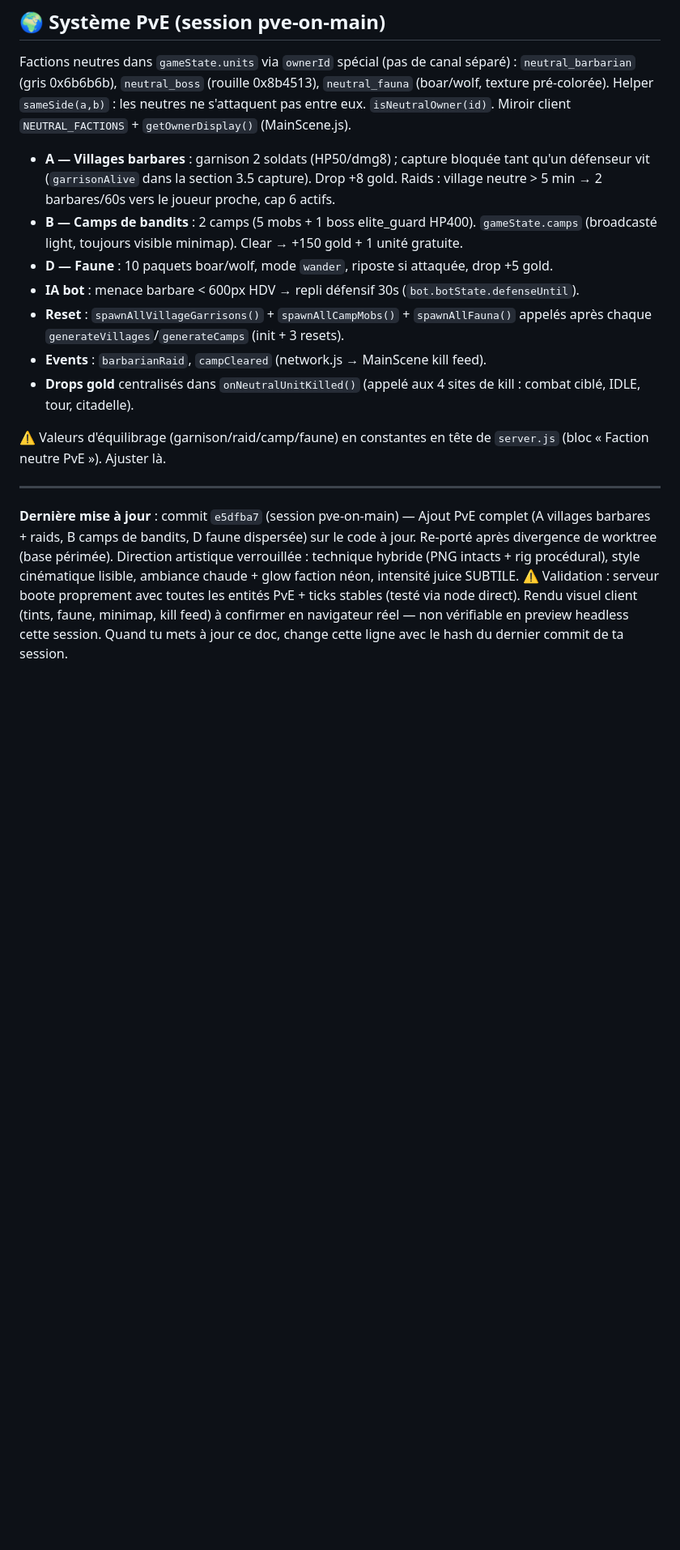
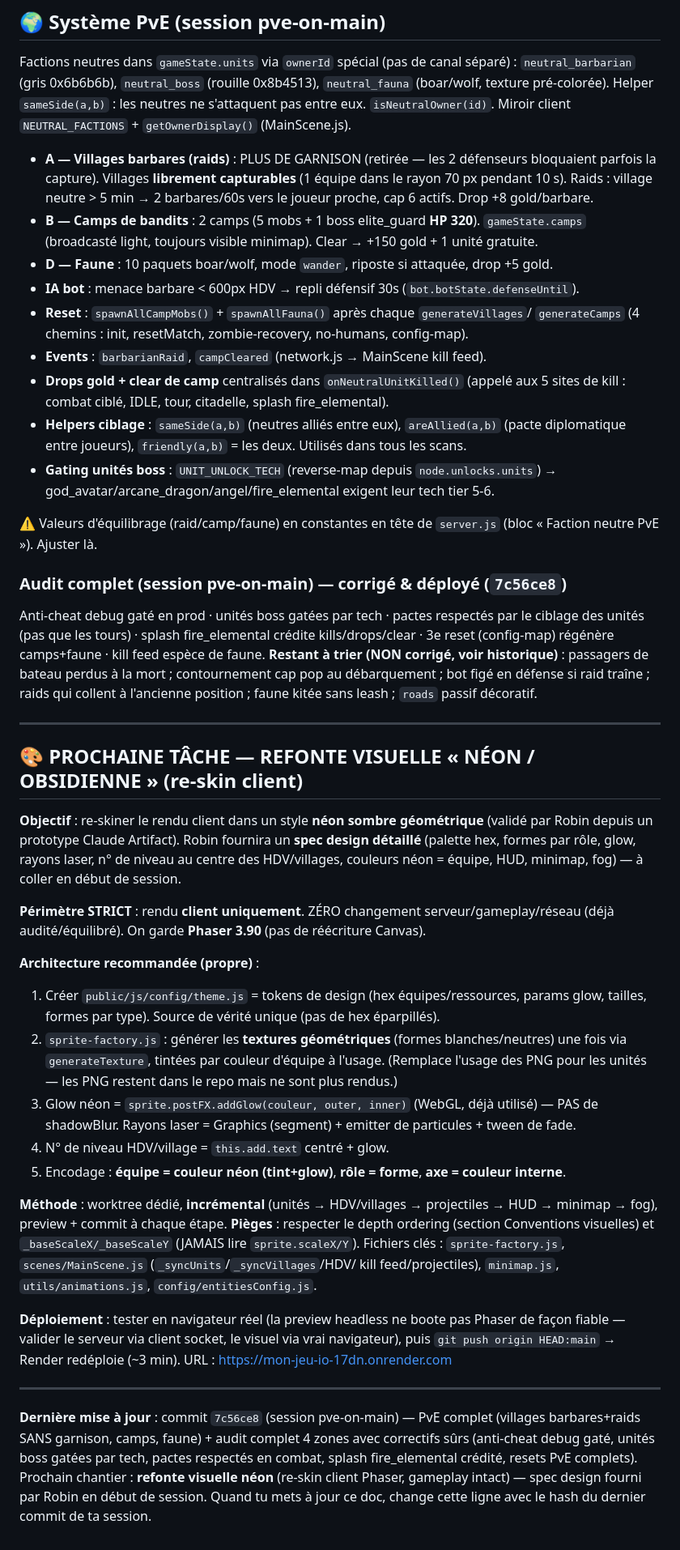
Before and after one commit to Youmix8/mon-jeu-io, a Markdown page: CLAUDE.md, the part around one of its changes. Shown at 81% size. GitHub-like rendering; blank space fills up the shorter version.

Commit message:
docs(CLAUDE.md): état post-audit + brief refonte visuelle néon (re-skin client)
- Bug debug #4 marqué résolu (handlers gatés prod)
- Section PvE corrigée (garnison retirée, capture libre, boss HP320, helpers
  sameSide/areAllied/friendly, gating unités boss, 5 sites de kill)
- Résumé audit + liste "restant à trier"
- NOUVELLE section "PROCHAINE TÂCHE — REFONTE VISUELLE NÉON" : périmètre strict
  (client only, Phaser conservé), archi recommandée (theme.js + sprite-factory +
  postFX.addGlow + Graphics laser + add.text niveau), méthode incrémentale, pièges,
  fichiers clés, déploiement Render
- Footer MAJ commit 7c56ce8

Co-Authored-By: Claude Opus 4.7 <noreply@anthropic.com>

```diff
--- a/CLAUDE.md
+++ b/CLAUDE.md
@@ -382,31 +382,73 @@ Factions neutres dans `gameState.units` via `ownerId` spécial (pas de canal sé
 neutres ne s'attaquent pas entre eux. `isNeutralOwner(id)`. Miroir client
 `NEUTRAL_FACTIONS` + `getOwnerDisplay()` (MainScene.js).
 
-- **A — Villages barbares** : garnison 2 soldats (HP50/dmg8) ; capture bloquée tant
-  qu'un défenseur vit (`garrisonAlive` dans la section 3.5 capture). Drop +8 gold.
-  Raids : village neutre > 5 min → 2 barbares/60s vers le joueur proche, cap 6 actifs.
-- **B — Camps de bandits** : 2 camps (5 mobs + 1 boss elite_guard HP400). `gameState.camps`
+- **A — Villages barbares (raids)** : PLUS DE GARNISON (retirée — les 2 défenseurs
+  bloquaient parfois la capture). Villages **librement capturables** (1 équipe dans le
+  rayon 70 px pendant 10 s). Raids : village neutre > 5 min → 2 barbares/60s vers le
+  joueur proche, cap 6 actifs. Drop +8 gold/barbare.
+- **B — Camps de bandits** : 2 camps (5 mobs + 1 boss elite_guard **HP 320**). `gameState.camps`
   (broadcasté light, toujours visible minimap). Clear → +150 gold + 1 unité gratuite.
 - **D — Faune** : 10 paquets boar/wolf, mode `wander`, riposte si attaquée, drop +5 gold.
 - **IA bot** : menace barbare < 600px HDV → repli défensif 30s (`bot.botState.defenseUntil`).
-- **Reset** : `spawnAllVillageGarrisons()` + `spawnAllCampMobs()` + `spawnAllFauna()`
-  appelés après chaque `generateVillages`/`generateCamps` (init + 3 resets).
+- **Reset** : `spawnAllCampMobs()` + `spawnAllFauna()` après chaque `generateVillages`/
+  `generateCamps` (4 chemins : init, resetMatch, zombie-recovery, no-humans, config-map).
 - **Events** : `barbarianRaid`, `campCleared` (network.js → MainScene kill feed).
-- **Drops gold** centralisés dans `onNeutralUnitKilled()` (appelé aux 4 sites de kill :
-  combat ciblé, IDLE, tour, citadelle).
+- **Drops gold + clear de camp** centralisés dans `onNeutralUnitKilled()` (appelé aux 5
+  sites de kill : combat ciblé, IDLE, tour, citadelle, splash fire_elemental).
+- **Helpers ciblage** : `sameSide(a,b)` (neutres alliés entre eux), `areAllied(a,b)` (pacte
+  diplomatique entre joueurs), `friendly(a,b)` = les deux. Utilisés dans tous les scans.
+- **Gating unités boss** : `UNIT_UNLOCK_TECH` (reverse-map depuis `node.unlocks.units`) →
+  god_avatar/arcane_dragon/angel/fire_elemental exigent leur tech tier 5-6.
 
-⚠️ Valeurs d'équilibrage (garnison/raid/camp/faune) en constantes en tête de `server.js`
+⚠️ Valeurs d'équilibrage (raid/camp/faune) en constantes en tête de `server.js`
 (bloc « Faction neutre PvE »). Ajuster là.
+
+### Audit complet (session pve-on-main) — corrigé & déployé (`7c56ce8`)
+Anti-cheat debug gaté en prod · unités boss gatées par tech · pactes respectés par le
+ciblage des unités (pas que les tours) · splash fire_elemental crédite kills/drops/clear ·
+3e reset (config-map) régénère camps+faune · kill feed espèce de faune.
+**Restant à trier (NON corrigé, voir historique)** : passagers de bateau perdus à la mort ;
+contournement cap pop au débarquement ; bot figé en défense si raid traîne ; raids qui
+collent à l'ancienne position ; faune kitée sans leash ; `roads` passif décoratif.
 
 ---
 
-**Dernière mise à jour** : commit `e5dfba7` (session pve-on-main) — Ajout PvE complet
-(A villages barbares + raids, B camps de bandits, D faune dispersée) sur le code à jour.
-Re-porté après divergence de worktree (base périmée). Direction artistique verrouillée :
-technique hybride (PNG intacts + rig procédural), style cinématique lisible, ambiance
-chaude + glow faction néon, intensité juice SUBTILE.
-⚠️ Validation : serveur boote proprement avec toutes les entités PvE + ticks stables
-(testé via node direct). Rendu visuel client (tints, faune, minimap, kill feed) à
-confirmer en navigateur réel — non vérifiable en preview headless cette session.
-Quand tu mets à jour ce doc, change cette ligne avec le hash du dernier commit
-de ta session.
+## 🎨 PROCHAINE TÂCHE — REFONTE VISUELLE « NÉON / OBSIDIENNE » (re-skin client)
+
+**Objectif** : re-skiner le rendu client dans un style **néon sombre géométrique** (validé
+par Robin depuis un prototype Claude Artifact). Robin fournira un **spec design détaillé**
+(palette hex, formes par rôle, glow, rayons laser, n° de niveau au centre des HDV/villages,
+couleurs néon = équipe, HUD, minimap, fog) — à coller en début de session.
+
+**Périmètre STRICT** : rendu **client uniquement**. ZÉRO changement serveur/gameplay/réseau
+(déjà audité/équilibré). On garde **Phaser 3.90** (pas de réécriture Canvas).
+
+**Architecture recommandée (propre)** :
+1. Créer `public/js/config/theme.js` = tokens de design (hex équipes/ressources, params glow,
+   tailles, formes par type). Source de vérité unique (pas de hex éparpillés).
+2. `sprite-factory.js` : générer les **textures géométriques** (formes blanches/neutres) une
+   fois via `generateTexture`, tintées par couleur d'équipe à l'usage. (Remplace l'usage des
+   PNG pour les unités — les PNG restent dans le repo mais ne sont plus rendus.)
+3. Glow néon = `sprite.postFX.addGlow(couleur, outer, inner)` (WebGL, déjà utilisé) — PAS de
+   shadowBlur. Rayons laser = Graphics (segment) + emitter de particules + tween de fade.
+4. N° de niveau HDV/village = `this.add.text` centré + glow.
+5. Encodage : **équipe = couleur néon (tint+glow)**, **rôle = forme**, **axe = couleur interne**.
+
+**Méthode** : worktree dédié, **incrémental** (unités → HDV/villages → projectiles → HUD →
+minimap → fog), preview + commit à chaque étape. **Pièges** : respecter le depth ordering
+(section Conventions visuelles) et `_baseScaleX/_baseScaleY` (JAMAIS lire `sprite.scaleX/Y`).
+Fichiers clés : `sprite-factory.js`, `scenes/MainScene.js` (`_syncUnits`/`_syncVillages`/HDV/
+kill feed/projectiles), `minimap.js`, `utils/animations.js`, `config/entitiesConfig.js`.
+
+**Déploiement** : tester en navigateur réel (la preview headless ne boote pas Phaser de façon
+fiable — valider le serveur via client socket, le visuel via vrai navigateur), puis
+`git push origin HEAD:main` → Render redéploie (~3 min). URL : https://mon-jeu-io-17dn.onrender.com
+
+---
+
+**Dernière mise à jour** : commit `7c56ce8` (session pve-on-main) — PvE complet (villages
+barbares+raids SANS garnison, camps, faune) + audit complet 4 zones avec correctifs sûrs
+(anti-cheat debug gaté, unités boss gatées par tech, pactes respectés en combat, splash
+fire_elemental crédité, resets PvE complets). Prochain chantier : **refonte visuelle néon**
+(re-skin client Phaser, gameplay intact) — spec design fourni par Robin en début de session.
+Quand tu mets à jour ce doc, change cette ligne avec le hash du dernier commit de ta session.
```
Also changed, not shown: other parts of CLAUDE.md (+1 -1 lines).
